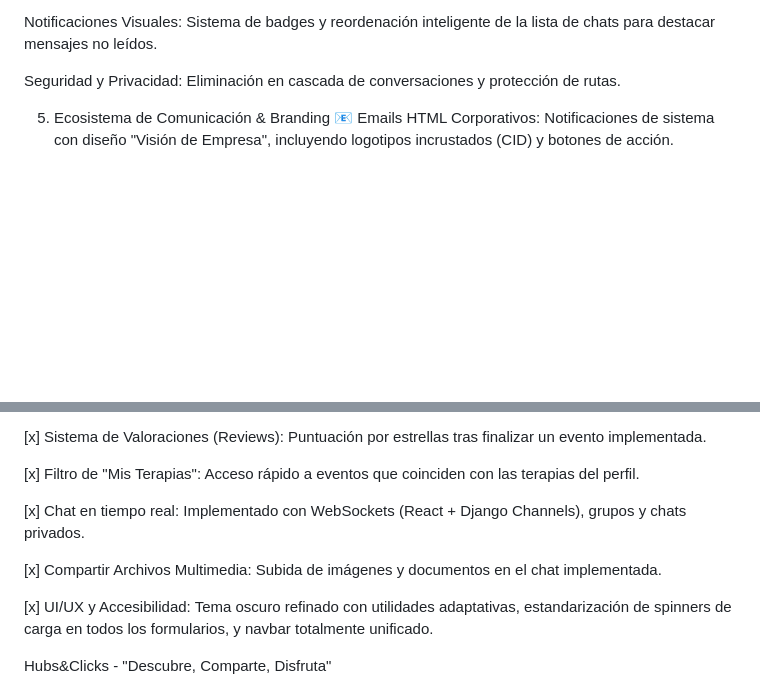
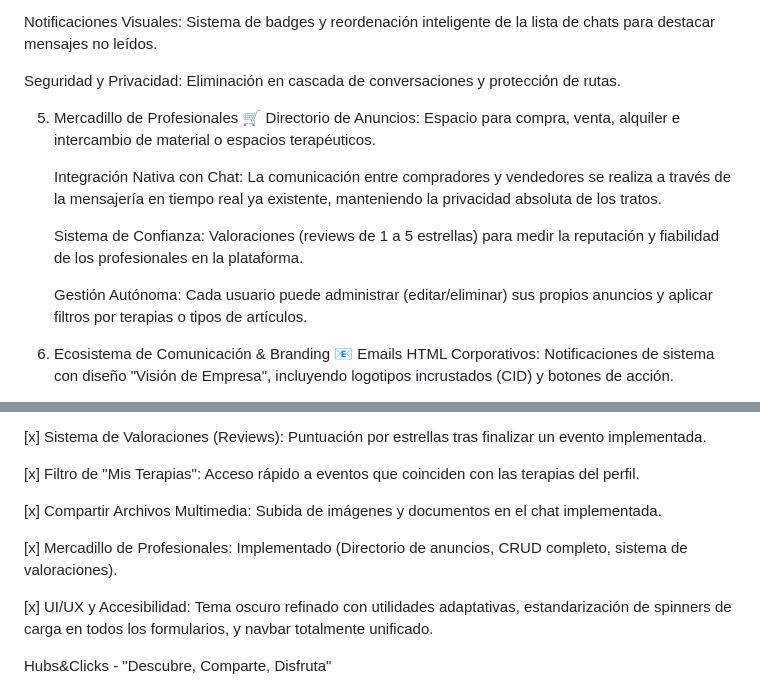
Before and after one commit to dclair/proyecto_fin_master, a Markdown page: README.md, 2 parts joined by grey strips. GitHub-like rendering; blank space fills up the shorter version.

Commit message:
Documentando y actulizando la Doc del proyecto, la base de conocimiento y para los agentes IA

```diff
--- a/README.md
+++ b/README.md
@@ -47,6 +47,15 @@ Gestión Avanzada de Grupos: Roles de administrador, control de invitaciones, bu
 Notificaciones Visuales: Sistema de badges y reordenación inteligente de la lista de chats para destacar mensajes no leídos.
 
 Seguridad y Privacidad: Eliminación en cascada de conversaciones y protección de rutas.
+
+5. Mercadillo de Profesionales 🛒
+   Directorio de Anuncios: Espacio para compra, venta, alquiler e intercambio de material o espacios terapéuticos.
+
+   Integración Nativa con Chat: La comunicación entre compradores y vendedores se realiza a través de la mensajería en tiempo real ya existente, manteniendo la privacidad absoluta de los tratos.
+
+   Sistema de Confianza: Valoraciones (reviews de 1 a 5 estrellas) para medir la reputación y fiabilidad de los profesionales en la plataforma.
+
+   Gestión Autónoma: Cada usuario puede administrar (editar/eliminar) sus propios anuncios y aplicar filtros por terapias o tipos de artículos.
 
 5. Ecosistema de Comunicación & Branding 📧
    Emails HTML Corporativos: Notificaciones de sistema con diseño "Visión de Empresa", incluyendo logotipos incrustados (CID) y botones de acción.
@@ -182,9 +191,9 @@ CONTACT_EMAIL: Dirección donde recibirás los mensajes del formulario de contac
 
 [x] Filtro de "Mis Terapias": Acceso rápido a eventos que coinciden con las terapias del perfil.
 
-[x] Chat en tiempo real: Implementado con WebSockets (React + Django Channels), grupos y chats privados.
+[x] Compartir Archivos Multimedia: Subida de imágenes y documentos en el chat implementada.
 
-[x] Compartir Archivos Multimedia: Subida de imágenes y documentos en el chat implementada.
+[x] Mercadillo de Profesionales: Implementado (Directorio de anuncios, CRUD completo, sistema de valoraciones).
 
 [x] UI/UX y Accesibilidad: Tema oscuro refinado con utilidades adaptativas, estandarización de spinners de carga en todos los formularios, y navbar totalmente unificado.
 
```
Also changed, not shown: 1 other file.
